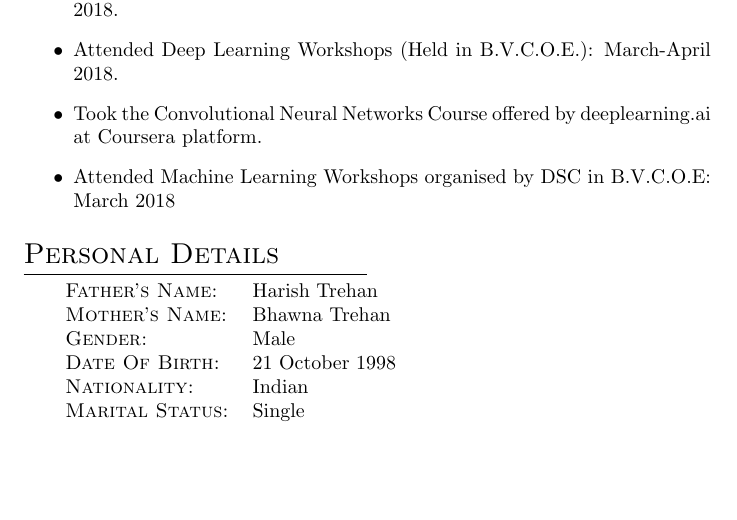
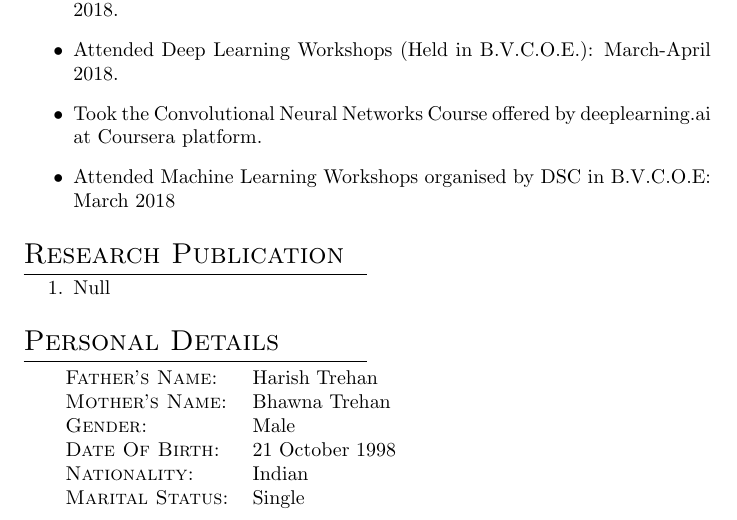
Before and after one commit to anuj2110/Anuj_Resume, a LaTeX CV (ANUJ_CV.tex): part of page 2 of 2, cut so that both start at the same text, the shorter picture padded with empty space. Compiled offline with pdfLaTeX.

Commit message:
Addded Research Publications

```diff
--- a/ANUJ_CV.tex
+++ b/ANUJ_CV.tex
@@ -53,6 +53,10 @@
 			\item Attended Machine Learning Workshops organised by DSC in B.V.C.O.E: March 2018
 
 		\end{itemize}
+	\section{Research Publication}
+	\begin{enumerate}
+		\item Null
+	\end{enumerate}
 
     \section{Personal Details}
 
```
